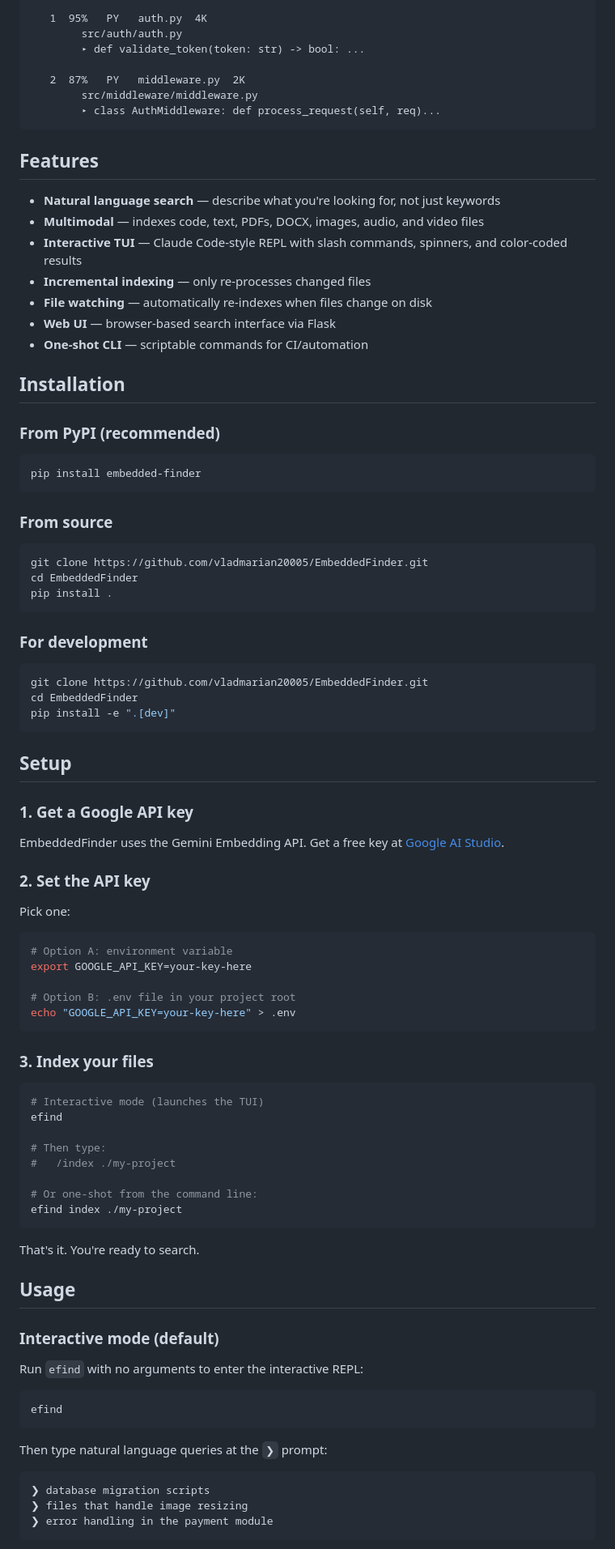
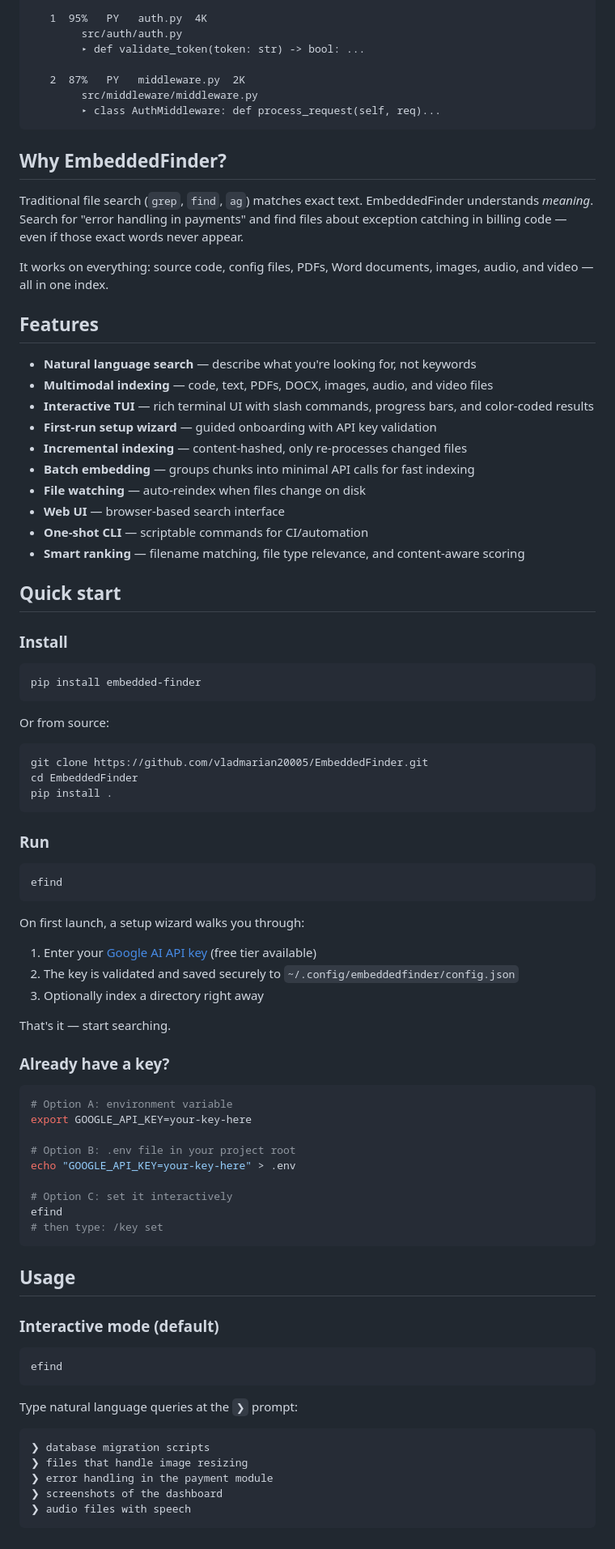
Before and after one commit to vladmarian20005/EmbeddedFinder, a Markdown page: README.md, the part around one of its changes. Shown at 81% size. Drawn GitHub-style.

````diff
--- a/README.md
+++ b/README.md
@@ -27,25 +36,34 @@ Powered by [Google Gemini Embedding 2](https://ai.google.dev/gemini-api/docs/emb
         ▸ class AuthMiddleware: def process_request(self, req)...
 ```
 
+## Why EmbeddedFinder?
+
+Traditional file search (`grep`, `find`, `ag`) matches exact text. EmbeddedFinder understands *meaning*. Search for "error handling in payments" and find files about exception catching in billing code — even if those exact words never appear.
+
+It works on everything: source code, config files, PDFs, Word documents, images, audio, and video — all in one index.
+
 ## Features
 
-- **Natural language search** — describe what you're looking for, not just keywords
-- **Multimodal** — indexes code, text, PDFs, DOCX, images, audio, and video files
-- **Interactive TUI** — Claude Code-style REPL with slash commands, spinners, and color-coded results
-- **Incremental indexing** — only re-processes changed files
-- **File watching** — automatically re-indexes when files change on disk
-- **Web UI** — browser-based search interface via Flask
+- **Natural language search** — describe what you're looking for, not keywords
+- **Multimodal indexing** — code, text, PDFs, DOCX, images, audio, and video files
+- **Interactive TUI** — rich terminal UI with slash commands, progress bars, and color-coded results
+- **First-run setup wizard** — guided onboarding with API key validation
+- **Incremental indexing** — content-hashed, only re-processes changed files
+- **Batch embedding** — groups chunks into minimal API calls for fast indexing
+- **File watching** — auto-reindex when files change on disk
+- **Web UI** — browser-based search interface
 - **One-shot CLI** — scriptable commands for CI/automation
+- **Smart ranking** — filename matching, file type relevance, and content-aware scoring
 
-## Installation
+## Quick start
 
-### From PyPI (recommended)
+### Install
 
 ```bash
 pip install embedded-finder
 ```
 
-### From source
+Or from source:
 
 ```bash
 git clone https://github.com/vladmarian20005/EmbeddedFinder.git
@@ -53,23 +71,21 @@ cd EmbeddedFinder
 pip install .
 ```
 
-### For development
+### Run
 
 ```bash
-git clone https://github.com/vladmarian20005/EmbeddedFinder.git
-cd EmbeddedFinder
-pip install -e ".[dev]"
+efind
 ```
 
-## Setup
+On first launch, a setup wizard walks you through:
 
-### 1. Get a Google API key
+1. Enter your [Google AI API key](https://aistudio.google.com/apikey) (free tier available)
+2. The key is validated and saved securely to `~/.config/embeddedfinder/config.json`
+3. Optionally index a directory right away
 
-EmbeddedFinder uses the Gemini Embedding API. Get a free key at [Google AI Studio](https://aistudio.google.com/apikey).
+That's it — start searching.
 
-### 2. Set the API key
-
-Pick one:
+### Already have a key?
 
 ```bash
 # Option A: environment variable
@@ -77,38 +93,27 @@ export GOOGLE_API_KEY=your-key-here
 
 # Option B: .env file in your project root
 echo "GOOGLE_API_KEY=your-key-here" > .env
+
+# Option C: set it interactively
+efind
+# then type: /key set
 ```
-
-### 3. Index your files
-
-```bash
-# Interactive mode (launches the TUI)
-efind
-
-# Then type:
-#   /index ./my-project
-
-# Or one-shot from the command line:
-efind index ./my-project
-```
-
-That's it. You're ready to search.
 
 ## Usage
 
 ### Interactive mode (default)
 
-Run `efind` with no arguments to enter the interactive REPL:
-
 ```bash
 efind
 ```
 
-Then type natural language queries at the `❯` prompt:
+Type natural language queries at the `❯` prompt:
 
 ```
 ❯ database migration scripts
 ❯ files that handle image resizing
 ❯ error handling in the payment module
+❯ screenshots of the dashboard
+❯ audio files with speech
 ```
 
````
Also changed, not shown: other parts of README.md (+99 -62 lines).
